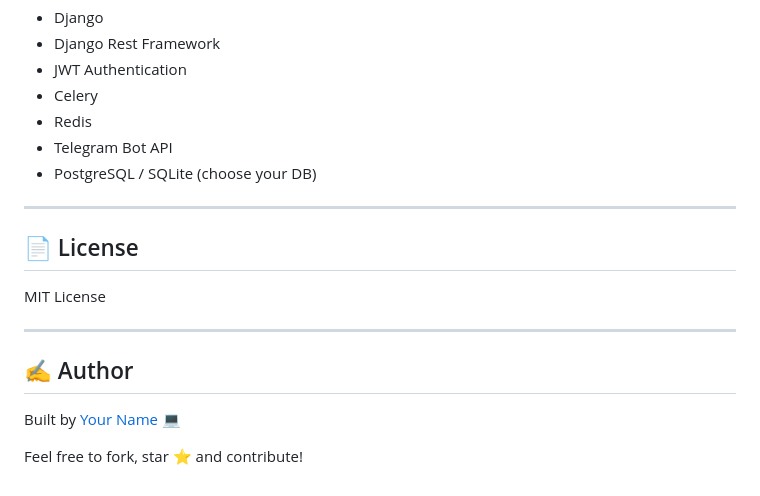
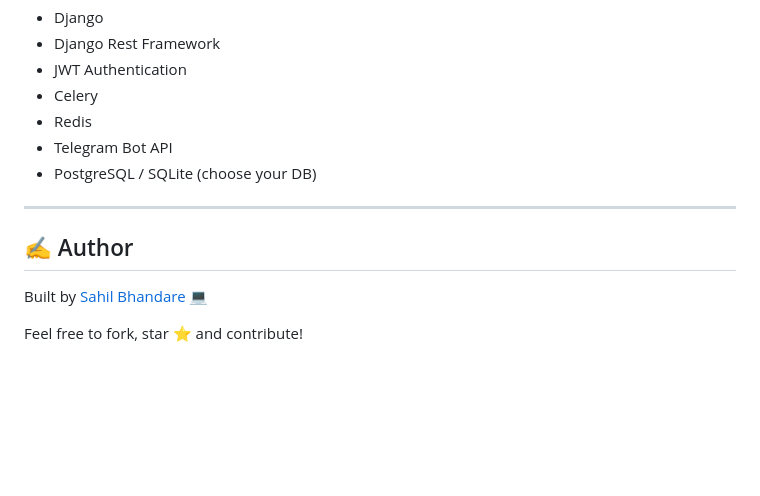
Before and after one commit to saahil4643/assignment_1, a Markdown page: README.md, the part around the change. Rendered like a GitHub page; blank space fills up the shorter version.

```diff
--- a/README.md
+++ b/README.md
@@ -226,14 +226,9 @@ python-telegram-bot==13.15
 
 ---
 
-## 📄 License
-
-MIT License
-
----
 
 ## ✍️ Author
 
-Built by [Your Name](https://github.com/YOUR_USERNAME) 💻
+Built by [Sahil Bhandare](https://github.com/saahil4643) 💻
 
 Feel free to fork, star ⭐ and contribute!
```
